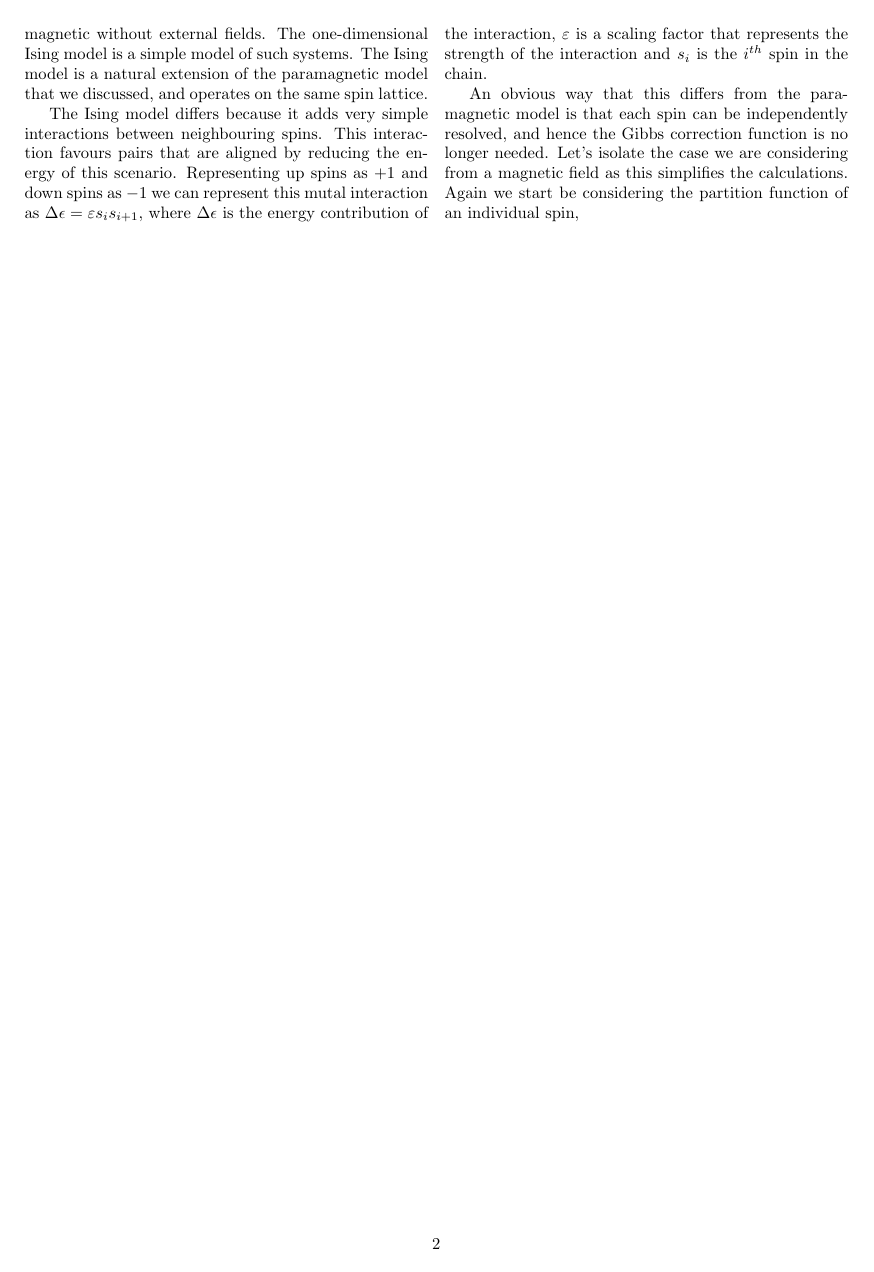
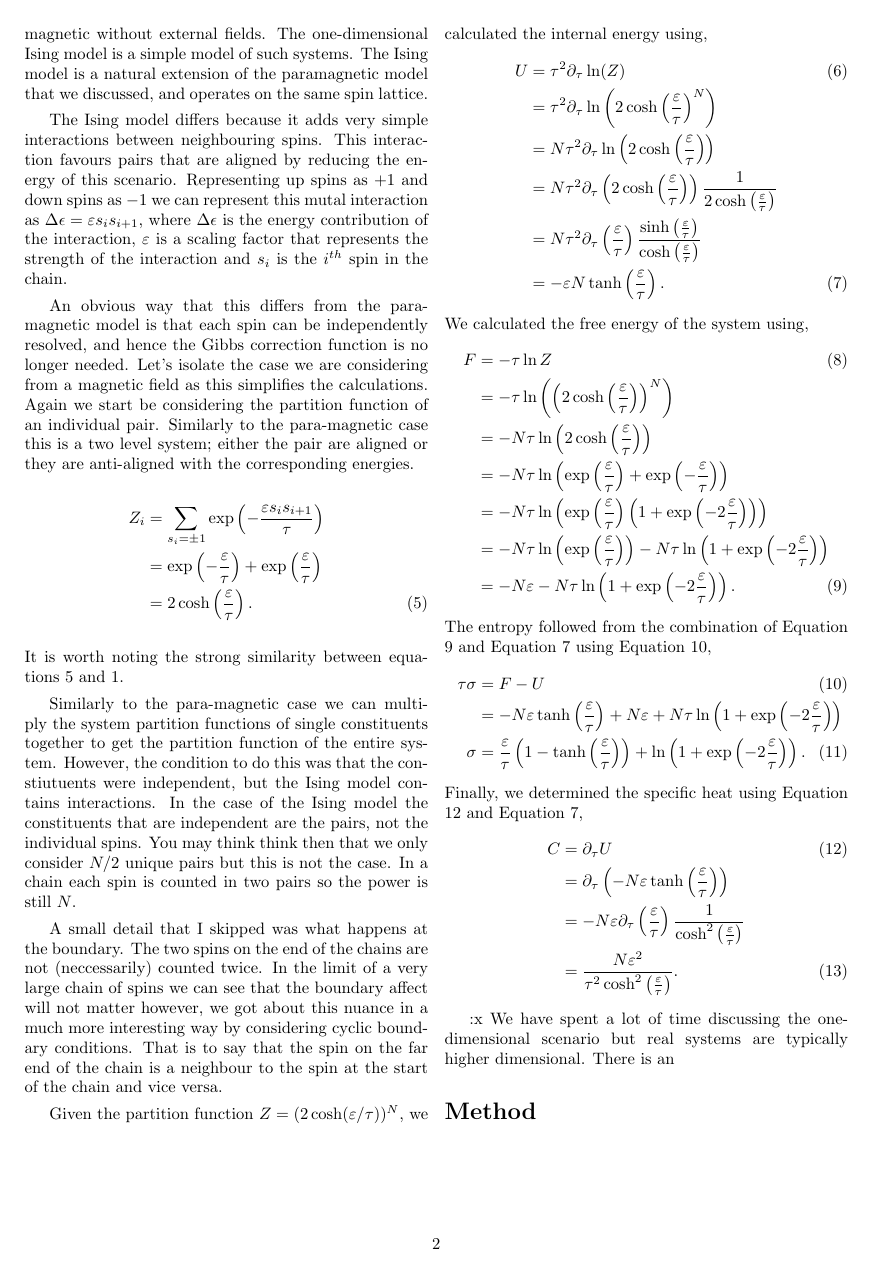
Before and after one commit to Jordan-Dennis/iron, a LaTeX document (pub/report.tex): page 2 of 2. Compiled offline with pdfLaTeX.

Commit message:
Drafting a pretty fucking solid introduction

```diff
--- a/pub/report.tex
+++ b/pub/report.tex
@@ -176,103 +176,125 @@
         the Gibbs correction function is no longer needed. Let's isolate %
         the case we are considering from a magnetic field as this simplifies %
         the calculations. Again we start be considering the partition %
-        function of an individual spin,
-        \end{multicols}
+        function of an individual pair. Similarly to the para-magnetic case %
+        this is a two level system; either the pair are aligned or they %
+        are anti-aligned with the corresponding energies.
+        %
+        \begin{align}
+            Z_{i} &= \sum_{s_{i} = \pm 1}
+                    \exp\left(-\frac{\varepsilon s_{i}s_{i+1}}{\tau}\right)
+                    \nonumber\\
+                &= \exp\left(-\frac{\varepsilon}{\tau}\right) +
+                    \exp\left(\frac{\varepsilon}{\tau}\right)
+                    \nonumber\\
+                &= 2\cosh\left(\frac{\varepsilon}{\tau}\right).
+           \label{eqn:5}
+        \end{align}
+        %
+        It is worth noting the strong similarity between equations %
+        \ref{eqn:5} and \ref{eqn:1}.
 
 
+        Similarly to the para-magnetic case we can multiply the system %
+        partition functions of single constituents together to get the %
+        partition function of the entire system. However, the condition %
+        to do this was that the constiutuents were independent, but the %
+        Ising model contains interactions. In the case of the Ising model %
+        the constituents that are independent are the pairs, not the %
+        individual spins. You may think think then that we only consider %
+        \(N / 2\) unique pairs but this is not the case. In a chain each %
+        spin is counted in two pairs so the power is still \(N\).
 
 
+        A small detail that I skipped was what happens at the boundary. %
+        The two spins on the end of the chains are not (neccessarily) %
+        counted twice. In the limit of a very large chain of spins we %
+        can see that the boundary affect will not matter however, we %
+        got about this nuance in a much more interesting way by considering %
+        cyclic boundary conditions. That is to say that the spin on the %
+        far end of the chain is a neighbour to the spin at the start of the %
+        chain and vice versa.
 
 
+        Given the partition function \(Z = (2\cosh(\varepsilon / \tau))^{N}\), we
+        calculated the internal energy using,
+        %
+        \begin{align}
+            U &= \tau^{2}\partial_{\tau}\ln(Z)\label{EQN1}\\
+                &= \tau^{2}\partial_{\tau}
+                    \ln\left(2\cosh\left(\frac{\varepsilon}{\tau}\right)^{N}\right)
+                    \nonumber \\
+                &= N\tau^{2}\partial_{\tau}
+                    \ln\left(2\cosh\left(\frac{\varepsilon}{\tau}\right)\right)
+                    \nonumber \\
+                &= N\tau^{2}\partial_{\tau}
+                    \left(2\cosh\left(\frac{\varepsilon}{\tau}\right)\right)
+                    \frac{1}{2\cosh\left(\frac{\varepsilon}{\tau}\right)}
+                    \nonumber \\
+                &= N\tau^{2}\partial_{\tau}\left(\frac{\varepsilon}{\tau}\right)
+                    \frac{\sinh\left(\frac{\varepsilon}{\tau}\right)}
+                    {\cosh\left(\frac{\varepsilon}{\tau}\right)}\nonumber \\
+                &= -\varepsilon N\tanh\left(\frac{\varepsilon}{\tau}\right)
+                    \label{EQN2}.
+        \end{align}
+        %
+        We calculated the free energy of the system using,
+        %
+        \begin{align}
+            F &= -\tau\ln Z \label{EQN3}\\
+                &= -\tau\ln\left(\left(
+                    2\cosh\left(\frac{\varepsilon}{\tau}\right)\right)^{N}\right)
+                    \nonumber \\
+                &= -N\tau\ln\left(
+                    2\cosh\left(\frac{\varepsilon}{\tau}\right)\right)
+                    \nonumber \\
+                &= -N\tau\ln\left(
+                    \exp\left(\frac{\varepsilon}{\tau}\right) +
+                    \exp\left(-\frac{\varepsilon}{\tau}\right)\right) \nonumber \\
+                &= -N\tau\ln\left(\exp\left(\frac{\varepsilon}{\tau}\right)
+                    \left(1 + \exp\left(-2\frac{\varepsilon}{\tau}\right)\right)
+                    \right)\nonumber \\
+                &= -N\tau\ln\left(\exp\left(\frac{\varepsilon}{\tau}\right)\right)
+                    - N\tau\ln\left(1 +
+                    \exp\left(-2\frac{\varepsilon}{\tau}\right)\right) \nonumber \\
+                &= -N\varepsilon - N\tau\ln\left(1 +
+                    \exp\left(-2\frac{\varepsilon}{\tau}\right)\right)\label{EQN4}.
+        \end{align}
+        %
+        The entropy followed from the combination of Equation \ref{EQN4} and %
+        Equation \ref{EQN2} using Equation \ref{EQN5},
+        %
+        \begin{align}
+            \tau\sigma &= F - U \label{EQN5} \\
+                &= -N\varepsilon\tanh\left(\frac{\varepsilon}{\tau}\right) +
+                    N\varepsilon + N\tau\ln\left(1 +
+                    \exp\left(-2\frac{\varepsilon}{\tau}\right)\right)\nonumber \\
+            \sigma &= \frac{\varepsilon}{\tau}\left(1 -
+                    \tanh\left(\frac{\varepsilon}{\tau}\right)\right) +
+                    \ln\left(1 + \exp\left(-2\frac{\varepsilon}{\tau}\right)\right)
+                    \label{EQN6}.
+        \end{align}
+        %
+        Finally, we determined the specific heat using Equation \ref{EQN7} %
+        and Equation \ref{EQN2},
+        %
+        \begin{align}
+            C &= \partial_{\tau}U\label{EQN7}\\
+                &= \partial_{\tau}\left(-N\varepsilon\tanh\left(
+                    \frac{\varepsilon}{\tau}\right)\right)\nonumber\\
+                &= -N\varepsilon\partial_{\tau}\left(\frac{\varepsilon}{\tau}\right)
+                    \frac{1}{\cosh^{2}\left(\frac{\varepsilon}{\tau}\right)}
+                    \nonumber\\
+                &= \frac{N\varepsilon^{2}}{\tau^{2}\cosh^{2}\left(
+                    \frac{\varepsilon}{\tau}\right)}\label{EQN8}.
+        \end{align}
 
 
+        :x
+        We have spent a lot of time discussing the one-dimensional scenario %
+        but real systems are typically higher dimensional. There is an %
 
+    \section*{Method}
 
-
-
-
-
-
-
-
-
-
-
-
-
-
-
-%        Given the partition function \(Z = (2\cosh(\epsilon / \tau))^{N}\), we
-%        calculated the internal energy using,
-%        %
-%        \begin{align}
-%            U &= \tau^{2}\partial_{\tau}\ln(Z)\label{EQN1}\\
-%                &= \tau^{2}\partial_{\tau}
-%                    \ln\left(2\cosh\left(\frac{\epsilon}{\tau}\right)^{N}\right)
-%                    \nonumber \\
-%                &= N\tau^{2}\partial_{\tau}
-%                    \ln\left(2\cosh\left(\frac{\epsilon}{\tau}\right)\right)
-%                    \nonumber \\
-%                &= N\tau^{2}\partial_{\tau}
-%                    \left(2\cosh\left(\frac{\epsilon}{\tau}\right)\right)
-%                    \frac{1}{2\cosh\left(\frac{\epsilon}{\tau}\right)}
-%                    \nonumber \\
-%                &= N\tau^{2}\partial_{\tau}\left(\frac{\epsilon}{\tau}\right)
-%                    \frac{\sinh\left(\frac{\epsilon}{\tau}\right)}
-%                    {\cosh\left(\frac{\epsilon}{\tau}\right)}\nonumber \\
-%                &= -\epsilon N\tanh\left(\frac{\epsilon}{\tau}\right)
-%                    \label{EQN2}.
-%        \end{align}
-%        %
-%        We calculated the free energy of the system using,
-%        %
-%        \begin{align}
-%            F &= -\tau\ln Z \label{EQN3}\\
-%                &= -\tau\ln\left(\left(
-%                    2\cosh\left(\frac{\epsilon}{\tau}\right)\right)^{N}\right)
-%                    \nonumber \\
-%                &= -N\tau\ln\left(
-%                    2\cosh\left(\frac{\epsilon}{\tau}\right)\right)
-%                    \nonumber \\
-%                &= -N\tau\ln\left(
-%                    \exp\left(\frac{\epsilon}{\tau}\right) +
-%                    \exp\left(-\frac{\epsilon}{\tau}\right)\right) \nonumber \\
-%                &= -N\tau\ln\left(\exp\left(\frac{\epsilon}{\tau}\right)
-%                    \left(1 + \exp\left(-2\frac{\epsilon}{\tau}\right)\right)
-%                    \right)\nonumber \\
-%                &= -N\tau\ln\left(\exp\left(\frac{\epsilon}{\tau}\right)\right)
-%                    - N\tau\ln\left(1 +
-%                    \exp\left(-2\frac{\epsilon}{\tau}\right)\right) \nonumber \\
-%                &= -N\epsilon - N\tau\ln\left(1 +
-%                    \exp\left(-2\frac{\epsilon}{\tau}\right)\right)\label{EQN4}.
-%        \end{align}
-%        %
-%        The entropy followed from the combination of Equation \ref{EQN4} and %
-%        Equation \ref{EQN2} using Equation \ref{EQN5},
-%        %
-%        \begin{align}
-%            \tau\sigma &= F - U \label{EQN5} \\
-%                &= -N\epsilon\tanh\left(\frac{\epsilon}{\tau}\right) +
-%                    N\epsilon + N\tau\ln\left(1 +
-%                    \exp\left(-2\frac{\epsilon}{\tau}\right)\right)\nonumber \\
-%            \sigma &= \frac{\epsilon}{\tau}\left(1 -
-%                    \tanh\left(\frac{\epsilon}{\tau}\right)\right) +
-%                    \ln\left(1 + \exp\left(-2\frac{\epsilon}{\tau}\right)\right)
-%                    \label{EQN6}.
-%        \end{align}
-%        %
-%        Finally, we determined the specific heat using Equation \ref{EQN7} %
-%        and Equation \ref{EQN2},
-%        %
-%        \begin{align}
-%            C &= \partial_{\tau}U\label{EQN7}\\
-%                &= \partial_{\tau}\left(-N\epsilon\tanh\left(
-%                    \frac{\epsilon}{\tau}\right)\right)\nonumber\\
-%                &= -N\epsilon\partial_{\tau}\left(\frac{\epsilon}{\tau}\right)
-%                    \frac{1}{\cosh^{2}\left(\frac{\epsilon}{\tau}\right)}
-%                    \nonumber\\
-%                &= \frac{N\epsilon^{2}}{\tau^{2}\cosh^{2}\left(
-%                    \frac{\epsilon}{\tau}\right)}\label{EQN8}.
-%        \end{align}
-%    \end{multicols}
+    \end{multicols}
 \end{document}
```
Also changed, not shown: report.pdf.
